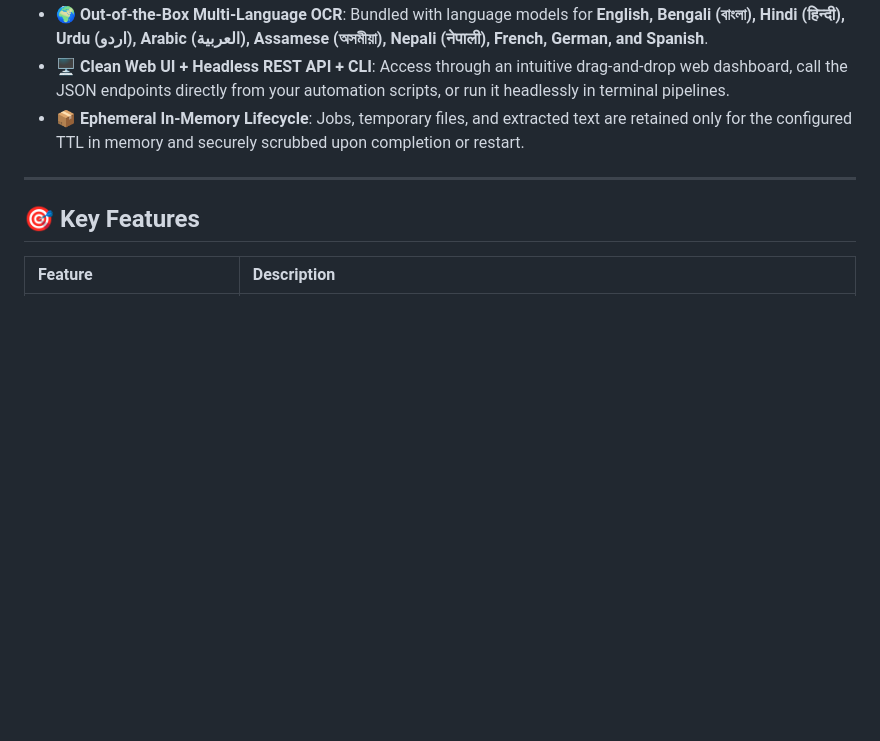
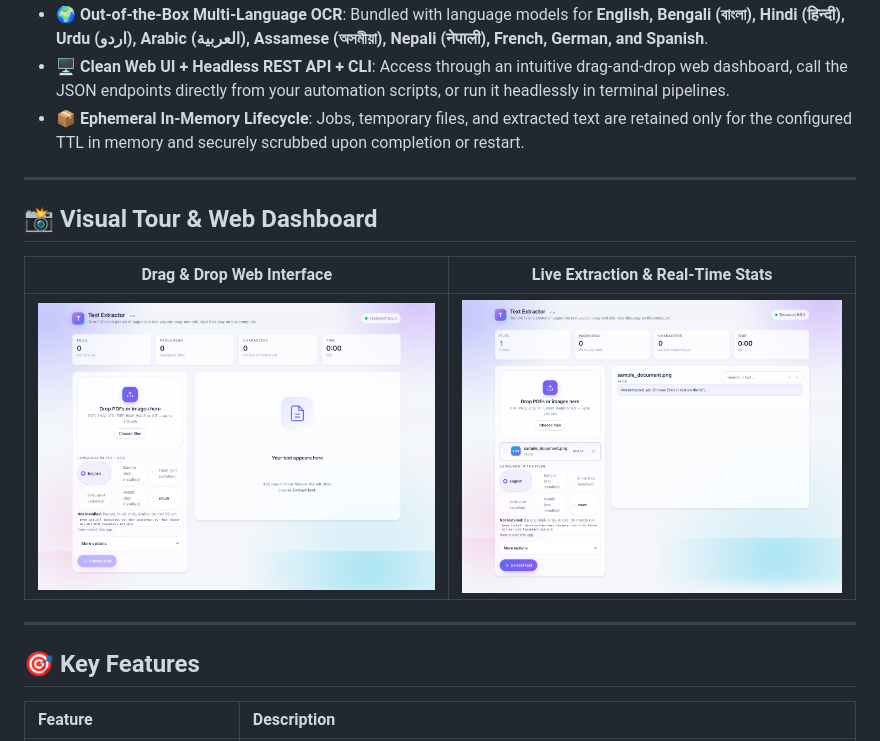
Before and after one commit to arafatsheikh098/Text-Extractor, a Markdown page: README.md, the part around the change. Drawn GitHub-style; pictures changed too: docs/screenshots/01-web-dashboard.png (added), docs/screenshots/02-extraction-workflow.png (added); blank space fills up the shorter version.

Commit message:
docs: add visual screenshot gallery to README

```diff
--- a/README.md
+++ b/README.md
@@ -39,6 +39,14 @@ Most OCR utilities either upload your sensitive documents to remote third-party
 - 🌍 **Out-of-the-Box Multi-Language OCR**: Bundled with language models for **English, Bengali (বাংলা), Hindi (हिन्दी), Urdu (اردو), Arabic (العربية), Assamese (অসমীয়া), Nepali (नेपाली), French, German, and Spanish**.
 - 🖥️ **Clean Web UI + Headless REST API + CLI**: Access through an intuitive drag-and-drop web dashboard, call the JSON endpoints directly from your automation scripts, or run it headlessly in terminal pipelines.
 - 📦 **Ephemeral In-Memory Lifecycle**: Jobs, temporary files, and extracted text are retained only for the configured TTL in memory and securely scrubbed upon completion or restart.
+
+---
+
+## 📸 Visual Tour & Web Dashboard
+
+| Drag & Drop Web Interface | Live Extraction & Real-Time Stats |
+| :---: | :---: |
+| ![Web Dashboard](docs/screenshots/01-web-dashboard.png) | ![Extraction Workflow](docs/screenshots/02-extraction-workflow.png) |
 
 ---
 
```
